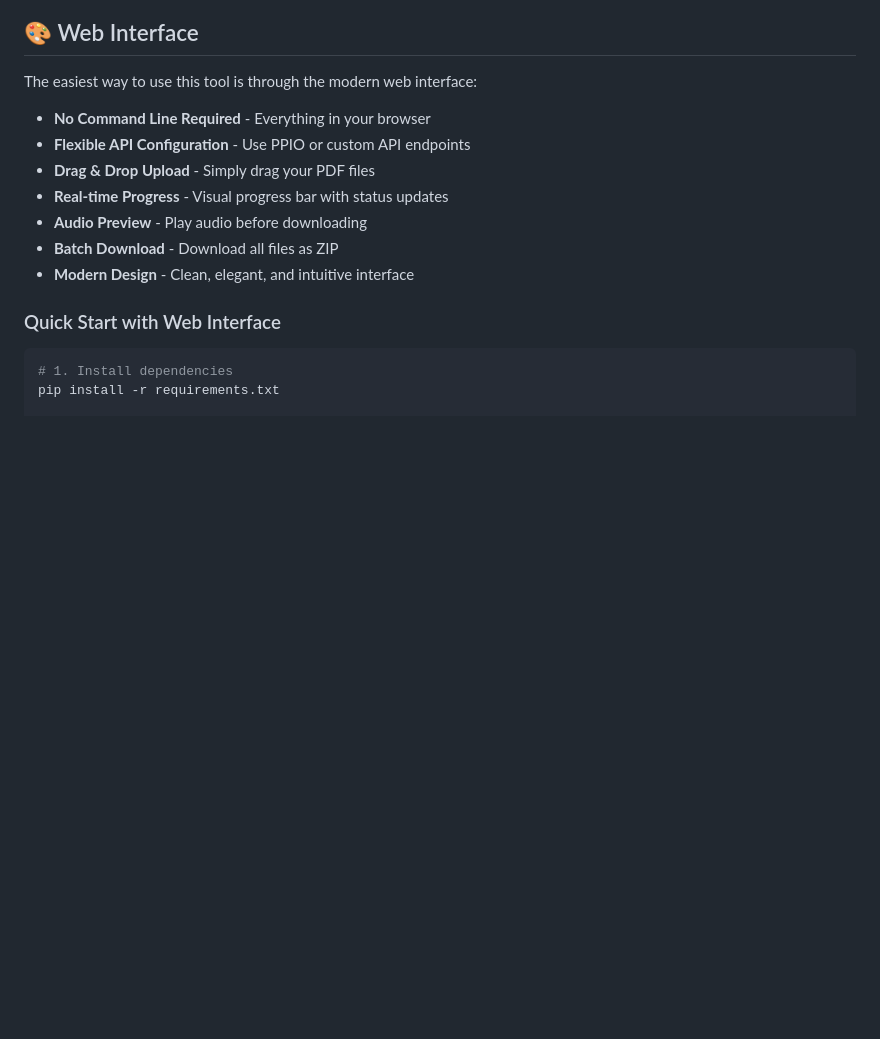
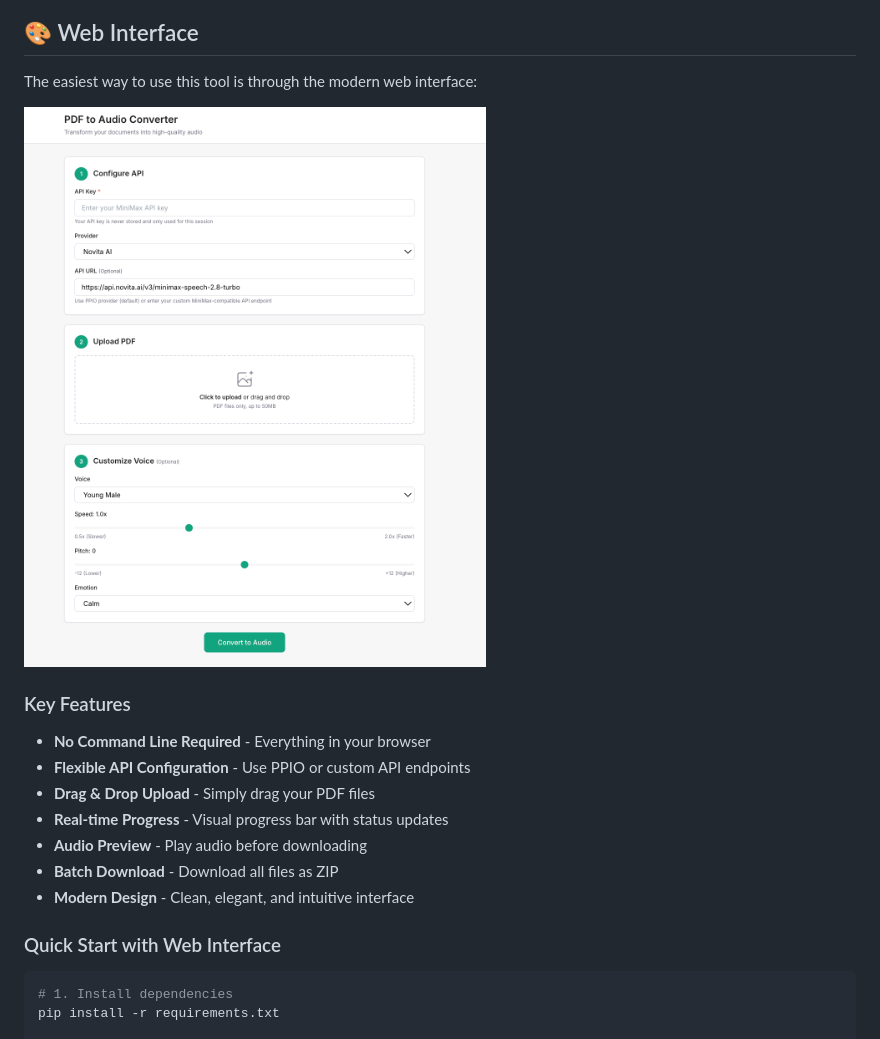
Before and after one commit to irismaker/pdf-to-audio, a Markdown page: README.md, the part around the change. GitHub-like rendering; pictures changed too: screenshots/web-interface.png (added); blank space fills up the shorter version.

Commit message:
Add web interface screenshot to README
- Added screenshots folder for project images
- Added web interface screenshot showing the modern UI
- Updated README to display screenshot in Web Interface section

This helps users quickly understand what the web interface looks like before installing.

```diff
--- a/README.md
+++ b/README.md
@@ -28,6 +28,10 @@ A flexible Python tool for converting PDF documents to audio using various TTS p
 ## 🎨 Web Interface
 
 The easiest way to use this tool is through the modern web interface:
+
+![Web Interface](screenshots/web-interface.png)
+
+### Key Features
 
 - **No Command Line Required** - Everything in your browser
 - **Flexible API Configuration** - Use PPIO or custom API endpoints
```
